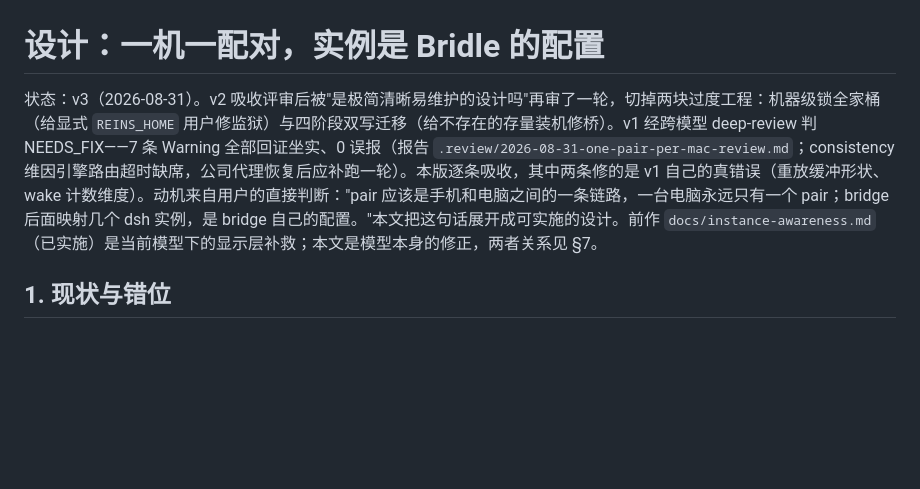
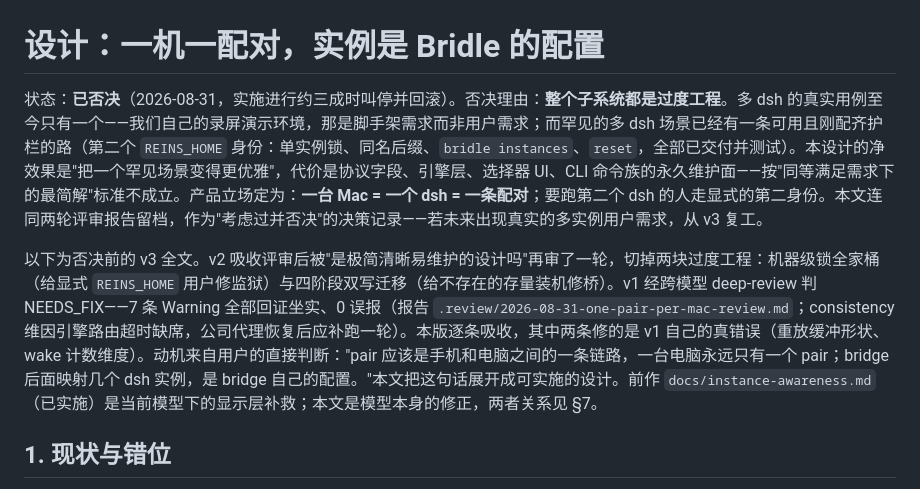
Before and after one commit to 0x5446/reins, a Markdown page: docs/one-pair-per-mac.md, the part around the change. GitHub-like rendering; blank space fills up the shorter version.

Commit message:
reject one-pair-per-mac a third of the way into building it
The user asked the question that settles designs here — are we
over-engineering, should a machine just have one dsh — and the honest
answer killed the subsystem. The only real multi-dsh user to date is
our own demo-recording scaffold; the rare genuine case already has a
working, freshly-guarded path (a second REINS_HOME identity, with the
single-instance lock, collision labels, `bridle instances` and
`reset` all shipped this week). This design's net effect was making a
rare scenario prettier at the price of a protocol field, an engine
layer, a selector UI and a CLI family to maintain forever.

The in-progress implementation (state schema, engine split, session
binding, wake predicate) is reverted uncommitted; the document stays,
marked rejected with the reasoning and both review reports, so the
next person to have this idea inherits the analysis instead of the
temptation. Product stance recorded in architecture §17: one Mac,
one dsh, one pairing — a second dsh is an explicit second identity.

```diff
--- a/docs/one-pair-per-mac.md
+++ b/docs/one-pair-per-mac.md
@@ -1,6 +1,8 @@
 # 设计：一机一配对，实例是 Bridle 的配置
 
-状态：v3（2026-08-31）。v2 吸收评审后被"是极简清晰易维护的设计吗"再审了一轮，切掉两块过度工程：机器级锁全家桶（给显式 `REINS_HOME` 用户修监狱）与四阶段双写迁移（给不存在的存量装机修桥）。v1 经跨模型 deep-review 判 NEEDS_FIX——7 条 Warning 全部回证坐实、0 误报（报告 `.review/2026-08-31-one-pair-per-mac-review.md`；consistency 维因引擎路由超时缺席，公司代理恢复后应补跑一轮）。本版逐条吸收，其中两条修的是 v1 自己的真错误（重放缓冲形状、wake 计数维度）。动机来自用户的直接判断："pair 应该是手机和电脑之间的一条链路，一台电脑永远只有一个 pair；bridge 后面映射几个 dsh 实例，是 bridge 自己的配置。"本文把这句话展开成可实施的设计。前作 `docs/instance-awareness.md`（已实施）是当前模型下的显示层补救；本文是模型本身的修正，两者关系见 §7。
+状态：**已否决**（2026-08-31，实施进行约三成时叫停并回滚）。否决理由：**整个子系统都是过度工程**。多 dsh 的真实用例至今只有一个——我们自己的录屏演示环境，那是脚手架需求而非用户需求；而罕见的多 dsh 场景已经有一条可用且刚配齐护栏的路（第二个 `REINS_HOME` 身份：单实例锁、同名后缀、`bridle instances`、`reset`，全部已交付并测试）。本设计的净效果是"把一个罕见场景变得更优雅"，代价是协议字段、引擎层、选择器 UI、CLI 命令族的永久维护面——按"同等满足需求下的最简解"标准不成立。产品立场定为：**一台 Mac = 一个 dsh = 一条配对**；要跑第二个 dsh 的人走显式的第二身份。本文连同两轮评审报告留档，作为"考虑过并否决"的决策记录——若未来出现真实的多实例用户需求，从 v3 复工。
+
+以下为否决前的 v3 全文。v2 吸收评审后被"是极简清晰易维护的设计吗"再审了一轮，切掉两块过度工程：机器级锁全家桶（给显式 `REINS_HOME` 用户修监狱）与四阶段双写迁移（给不存在的存量装机修桥）。v1 经跨模型 deep-review 判 NEEDS_FIX——7 条 Warning 全部回证坐实、0 误报（报告 `.review/2026-08-31-one-pair-per-mac-review.md`；consistency 维因引擎路由超时缺席，公司代理恢复后应补跑一轮）。本版逐条吸收，其中两条修的是 v1 自己的真错误（重放缓冲形状、wake 计数维度）。动机来自用户的直接判断："pair 应该是手机和电脑之间的一条链路，一台电脑永远只有一个 pair；bridge 后面映射几个 dsh 实例，是 bridge 自己的配置。"本文把这句话展开成可实施的设计。前作 `docs/instance-awareness.md`（已实施）是当前模型下的显示层补救；本文是模型本身的修正，两者关系见 §7。
 
 ## 1. 现状与错位
 
```
Also changed, not shown: docs/architecture.md (+1 -0 lines).
